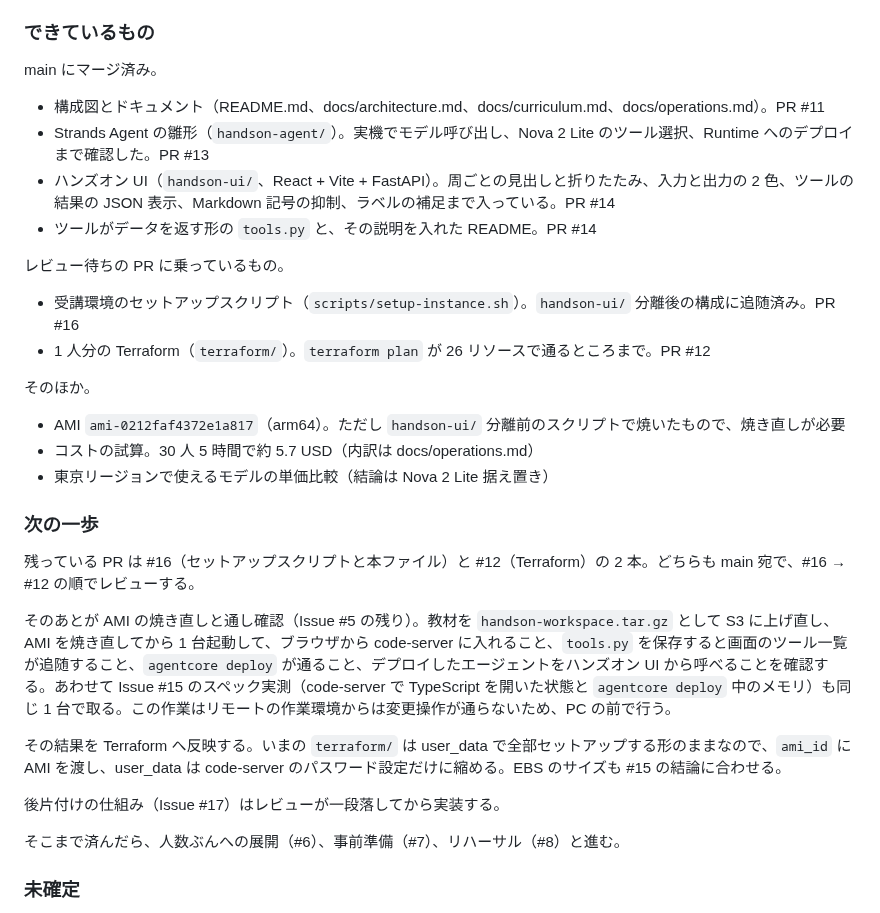
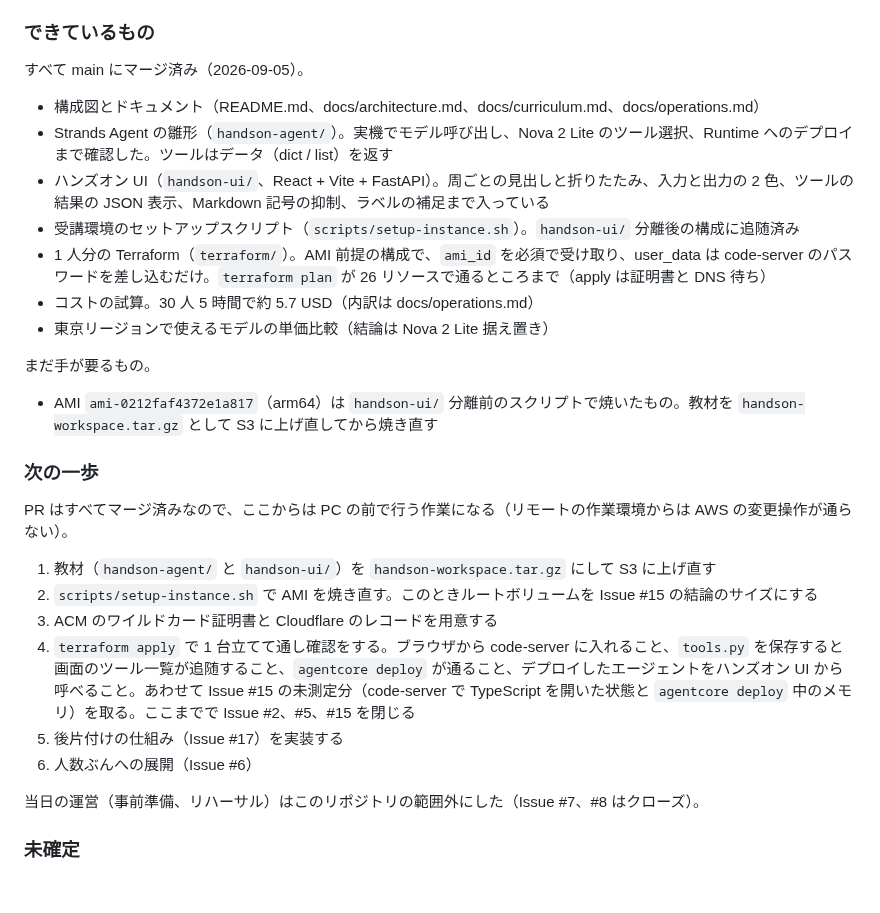
Before and after one commit to umitsu-tech/agentcore-handson-env, a Markdown page: CLAUDE.md, the part around the change. GitHub-like rendering; blank space fills up the shorter version.

Commit message:
現在の状況を全 PR マージ後の状態に更新する

```diff
--- a/CLAUDE.md
+++ b/CLAUDE.md
@@ -38,35 +38,32 @@ Amazon Bedrock AgentCore のハンズオン環境を Terraform で構築する
 
 ### できているもの
 
-main にマージ済み。
+すべて main にマージ済み（2026-09-05）。
 
-- 構成図とドキュメント（README.md、docs/architecture.md、docs/curriculum.md、docs/operations.md）。PR #11
-- Strands Agent の雛形（`handson-agent/`）。実機でモデル呼び出し、Nova 2 Lite のツール選択、Runtime へのデプロイまで確認した。PR #13
-- ハンズオン UI（`handson-ui/`、React + Vite + FastAPI）。周ごとの見出しと折りたたみ、入力と出力の 2 色、ツールの結果の JSON 表示、Markdown 記号の抑制、ラベルの補足まで入っている。PR #14
-- ツールがデータを返す形の `tools.py` と、その説明を入れた README。PR #14
-
-レビュー待ちの PR に乗っているもの。
-
-- 受講環境のセットアップスクリプト（`scripts/setup-instance.sh`）。`handson-ui/` 分離後の構成に追随済み。PR #16
-- 1 人分の Terraform（`terraform/`）。`terraform plan` が 26 リソースで通るところまで。PR #12
-
-そのほか。
-
-- AMI `ami-0212faf4372e1a817`（arm64）。ただし `handson-ui/` 分離前のスクリプトで焼いたもので、焼き直しが必要
+- 構成図とドキュメント（README.md、docs/architecture.md、docs/curriculum.md、docs/operations.md）
+- Strands Agent の雛形（`handson-agent/`）。実機でモデル呼び出し、Nova 2 Lite のツール選択、Runtime へのデプロイまで確認した。ツールはデータ（dict / list）を返す
+- ハンズオン UI（`handson-ui/`、React + Vite + FastAPI）。周ごとの見出しと折りたたみ、入力と出力の 2 色、ツールの結果の JSON 表示、Markdown 記号の抑制、ラベルの補足まで入っている
+- 受講環境のセットアップスクリプト（`scripts/setup-instance.sh`）。`handson-ui/` 分離後の構成に追随済み
+- 1 人分の Terraform（`terraform/`）。AMI 前提の構成で、`ami_id` を必須で受け取り、user_data は code-server のパスワードを差し込むだけ。`terraform plan` が 26 リソースで通るところまで（apply は証明書と DNS 待ち）
 - コストの試算。30 人 5 時間で約 5.7 USD（内訳は docs/operations.md）
 - 東京リージョンで使えるモデルの単価比較（結論は Nova 2 Lite 据え置き）
 
+まだ手が要るもの。
+
+- AMI `ami-0212faf4372e1a817`（arm64）は `handson-ui/` 分離前のスクリプトで焼いたもの。教材を `handson-workspace.tar.gz` として S3 に上げ直してから焼き直す
+
 ### 次の一歩
 
-残っている PR は #16（セットアップスクリプトと本ファイル）と #12（Terraform）の 2 本。どちらも main 宛で、#16 → #12 の順でレビューする。
+PR はすべてマージ済みなので、ここからは PC の前で行う作業になる（リモートの作業環境からは AWS の変更操作が通らない）。
 
-そのあとが AMI の焼き直しと通し確認（Issue #5 の残り）。教材を `handson-workspace.tar.gz` として S3 に上げ直し、AMI を焼き直してから 1 台起動して、ブラウザから code-server に入れること、`tools.py` を保存すると画面のツール一覧が追随すること、`agentcore deploy` が通ること、デプロイしたエージェントをハンズオン UI から呼べることを確認する。あわせて Issue #15 のスペック実測（code-server で TypeScript を開いた状態と `agentcore deploy` 中のメモリ）も同じ 1 台で取る。この作業はリモートの作業環境からは変更操作が通らないため、PC の前で行う。
+1. 教材（`handson-agent/` と `handson-ui/`）を `handson-workspace.tar.gz` にして S3 に上げ直す
+2. `scripts/setup-instance.sh` で AMI を焼き直す。このときルートボリュームを Issue #15 の結論のサイズにする
+3. ACM のワイルドカード証明書と Cloudflare のレコードを用意する
+4. `terraform apply` で 1 台立てて通し確認をする。ブラウザから code-server に入れること、`tools.py` を保存すると画面のツール一覧が追随すること、`agentcore deploy` が通ること、デプロイしたエージェントをハンズオン UI から呼べること。あわせて Issue #15 の未測定分（code-server で TypeScript を開いた状態と `agentcore deploy` 中のメモリ）を取る。ここまでで Issue #2、#5、#15 を閉じる
+5. 後片付けの仕組み（Issue #17）を実装する
+6. 人数ぶんへの展開（Issue #6）
 
-その結果を Terraform へ反映する。いまの `terraform/` は user_data で全部セットアップする形のままなので、`ami_id` に AMI を渡し、user_data は code-server のパスワード設定だけに縮める。EBS のサイズも #15 の結論に合わせる。
-
-後片付けの仕組み（Issue #17）はレビューが一段落してから実装する。
-
-そこまで済んだら、人数ぶんへの展開（#6）、事前準備（#7）、リハーサル（#8）と進む。
+当日の運営（事前準備、リハーサル）はこのリポジトリの範囲外にした（Issue #7、#8 はクローズ）。
 
 ### 未確定
 
```
